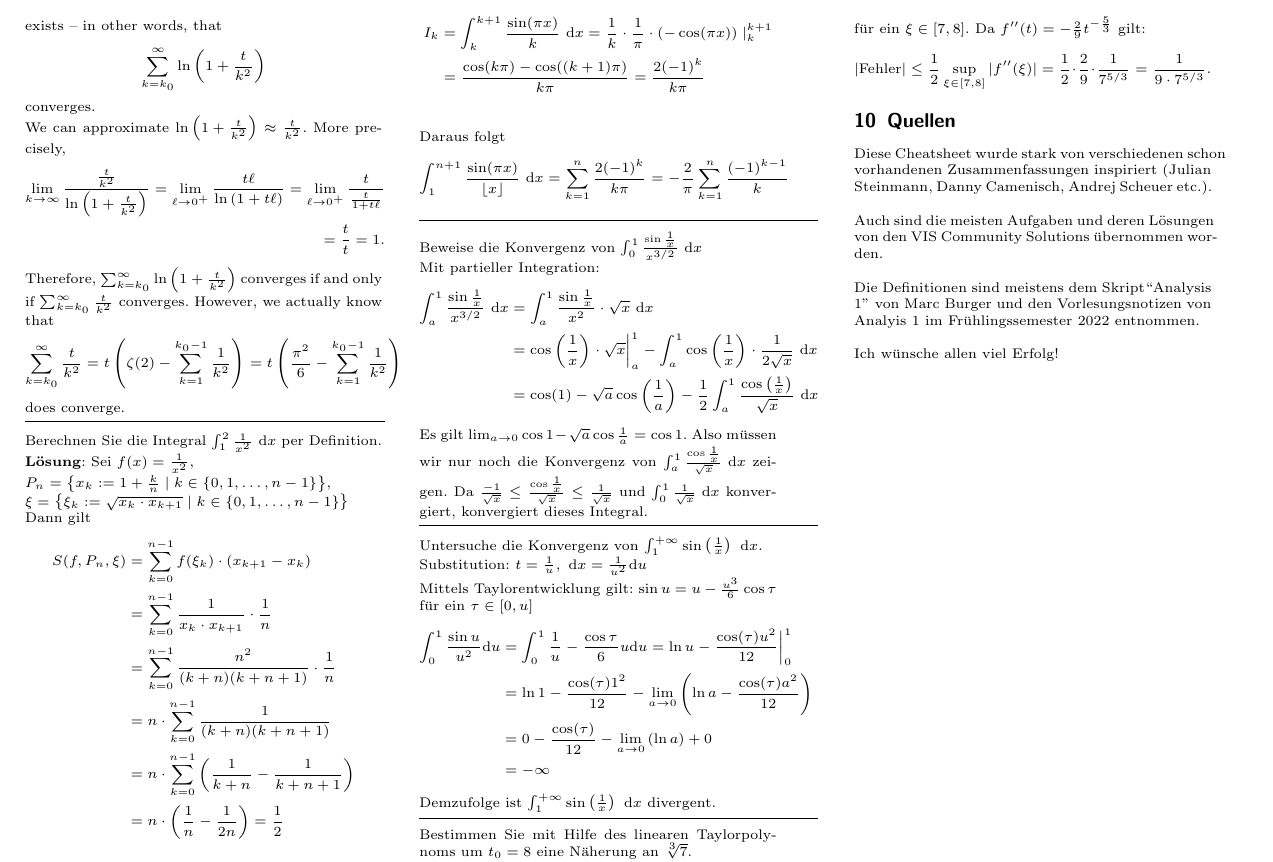
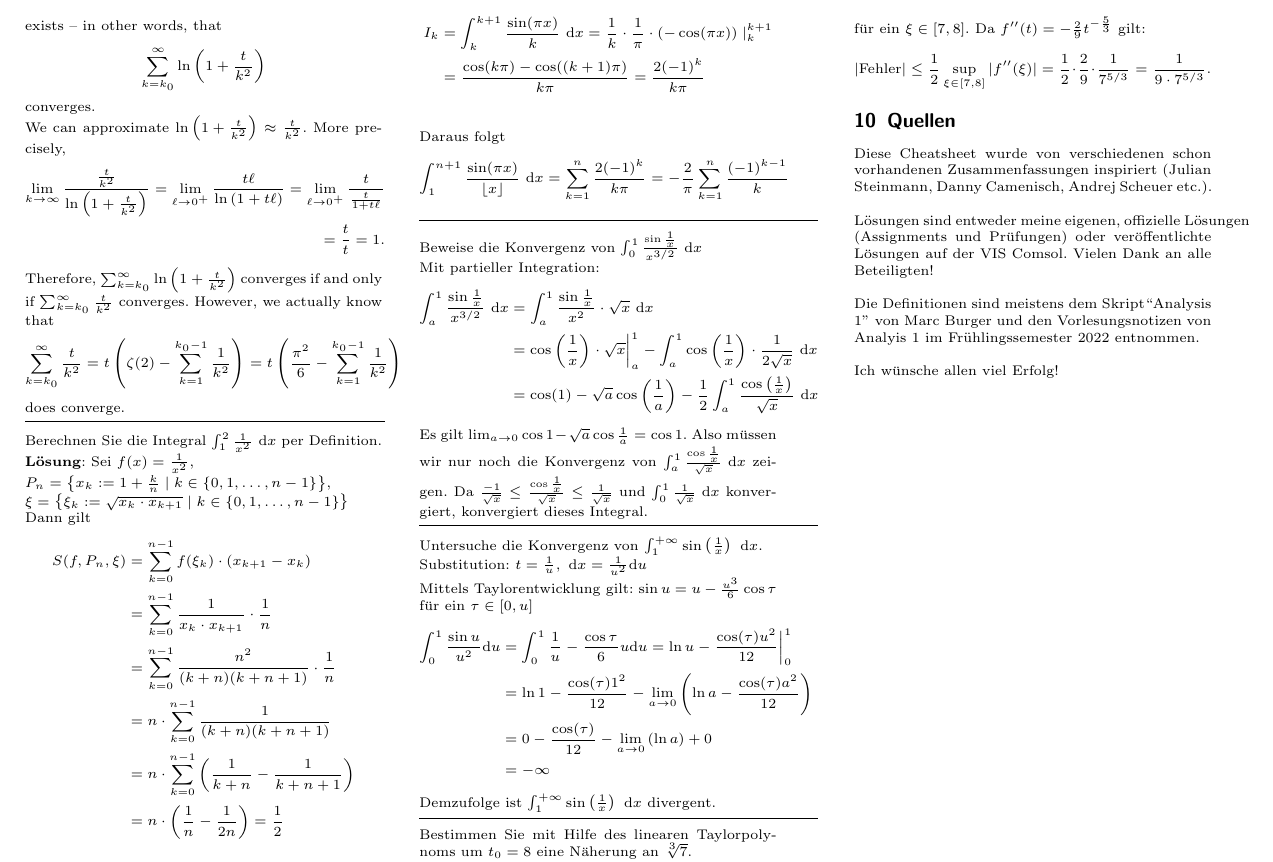
Before and after one commit to nwehrli/Analysis-I, a LaTeX document (analysis1.tex): part of page 10 of 10, cut so that both start at the same text. Compiled offline with pdfLaTeX.

Commit message:
Small formatting changes

```diff
--- a/analysis1.tex
+++ b/analysis1.tex
@@ -28,7 +28,7 @@
 % a base set, that is then customised
 \tcbset {
   base/.style={
-    boxrule=0mm,
+    boxrule=0.3mm,
     leftrule=1mm,
     left=1.75mm,
     arc=0mm,
@@ -1810,9 +1810,9 @@ Da $f''(t) =-\frac{2}{9} t^{-\frac{5}{3}}$ gilt:
 $$|\text{Fehler}| \leq \frac{1}{2} \sup_{\xi \in [7, 8]} |f''(\xi)| = \frac{1}{2}\cdot \frac{2}{9} \cdot \frac{1}{7^{5/3}} = \frac{1}{9 \cdot 7^{5/3}}.$$
 
 \section{Quellen}
-Diese Cheatsheet wurde stark von verschiedenen schon vorhandenen Zusammenfassungen inspiriert (Julian Steinmann, Danny Camenisch, Andrej Scheuer etc.).
+Diese Cheatsheet wurde von verschiedenen schon vorhandenen Zusammenfassungen inspiriert (Julian Steinmann, Danny Camenisch, Andrej Scheuer etc.).
 \\ \\
-Auch sind die meisten Aufgaben und deren Lösungen von den VIS Community Solutions übernommen worden.
+Lösungen sind entweder meine eigenen, offizielle Lösungen (Assignments und Prüfungen) oder veröffentlichte Lösungen auf der VIS Comsol. Vielen Dank an alle Beteiligten!
 \\ \\
 Die Definitionen sind meistens dem Skript“Analysis 1” von Marc Burger und den Vorlesungsnotizen von Analyis 1 im Frühlingssemester 2022 entnommen.
 \\ \\
```
Also changed, not shown: analysis1.pdf, 4 other files.
